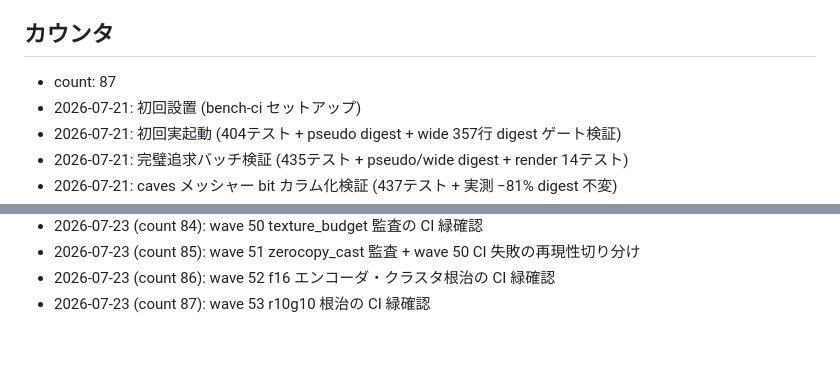
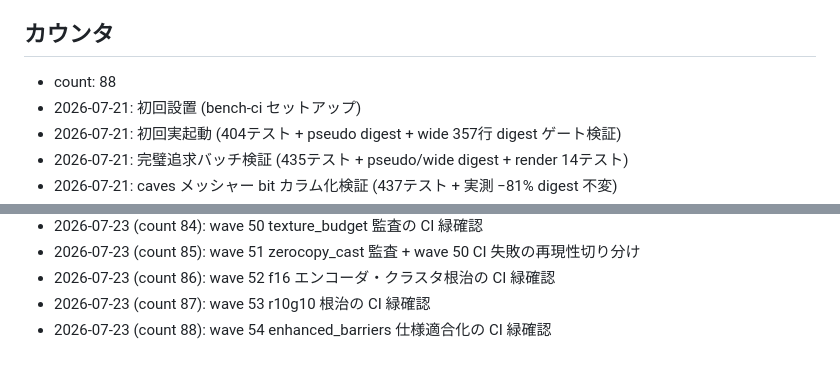
Before and after one commit to ifuto/ohohohoh, a Markdown page: ci/TRIGGER.md, 2 parts joined by grey strips. GitHub-like rendering.

Commit message:
ci: trigger bench (wave 54 enhanced_barriers 仕様適合化)
Co-authored-by: arena-agent <297053741+arena-agent@users.noreply.github.com>

```diff
--- a/ci/TRIGGER.md
+++ b/ci/TRIGGER.md
@@ -17,7 +17,7 @@
 
 ## カウンタ
 
-- count: 87
+- count: 88
 - 2026-07-21: 初回設置 (bench-ci セットアップ)
 - 2026-07-21: 初回実起動 (404テスト + pseudo digest + wide 357行 digest ゲート検証)
 - 2026-07-21: 完璧追求バッチ検証 (435テスト + pseudo/wide digest + render 14テスト)
@@ -105,3 +105,4 @@
 - 2026-07-23 (count 85): wave 51 zerocopy_cast 監査 + wave 50 CI 失敗の再現性切り分け
 - 2026-07-23 (count 86): wave 52 f16 エンコーダ・クラスタ根治の CI 緑確認
 - 2026-07-23 (count 87): wave 53 r10g10 根治の CI 緑確認
+- 2026-07-23 (count 88): wave 54 enhanced_barriers 仕様適合化の CI 緑確認
```
